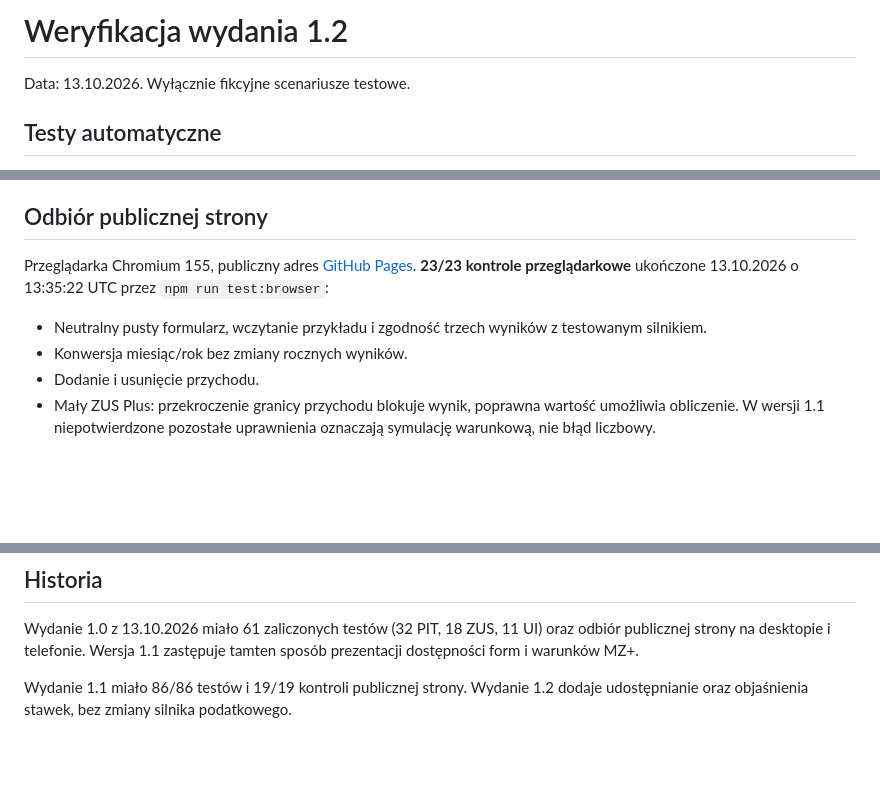
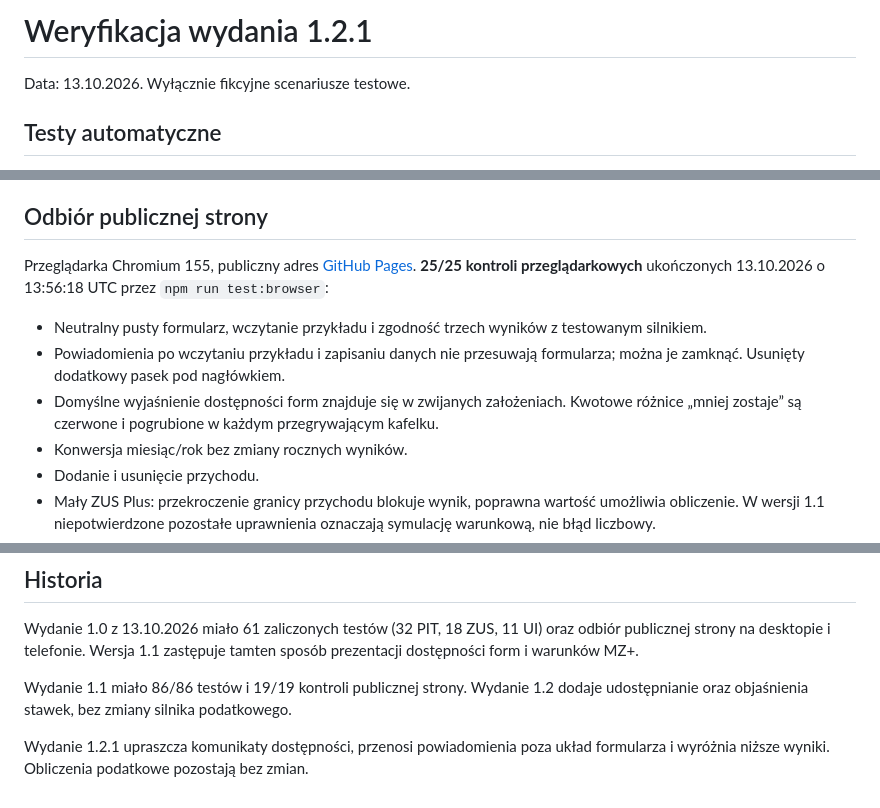
Before and after one commit to MrPawelCz/podatki-calc, a Markdown page: docs/TESTING.md, 3 parts joined by grey strips. GitHub-like rendering; blank space fills up the shorter version.

Commit message:
Record v1.2.1 browser acceptance checks

```diff
--- a/docs/TESTING.md
+++ b/docs/TESTING.md
@@ -1,4 +1,4 @@
-# Weryfikacja wydania 1.2
+# Weryfikacja wydania 1.2.1
 
 Data: 13.10.2026. Wyłącznie fikcyjne scenariusze testowe.
 
@@ -16,9 +16,11 @@ Zestawy PIT/ZUS opracowano niezależnie od implementacji na ręcznie liczonych p
 
 ## Odbiór publicznej strony
 
-Przeglądarka Chromium 155, publiczny adres [GitHub Pages](https://mrpawelcz.github.io/podatki-calc/). **23/23 kontrole przeglądarkowe** ukończone 13.10.2026 o 13:35:22 UTC przez `npm run test:browser`:
+Przeglądarka Chromium 155, publiczny adres [GitHub Pages](https://mrpawelcz.github.io/podatki-calc/). **25/25 kontroli przeglądarkowych** ukończonych 13.10.2026 o 13:56:18 UTC przez `npm run test:browser`:
 
 - Neutralny pusty formularz, wczytanie przykładu i zgodność trzech wyników z testowanym silnikiem.
+- Powiadomienia po wczytaniu przykładu i zapisaniu danych nie przesuwają formularza; można je zamknąć. Usunięty dodatkowy pasek pod nagłówkiem.
+- Domyślne wyjaśnienie dostępności form znajduje się w zwijanych założeniach. Kwotowe różnice „mniej zostaje” są czerwone i pogrubione w każdym przegrywającym kafelku.
 - Konwersja miesiąc/rok bez zmiany rocznych wyników.
 - Dodanie i usunięcie przychodu.
 - Mały ZUS Plus: przekroczenie granicy przychodu blokuje wynik, poprawna wartość umożliwia obliczenie. W wersji 1.1 niepotwierdzone pozostałe uprawnienia oznaczają symulację warunkową, nie błąd liczbowy.
@@ -46,3 +48,5 @@ Testy potwierdzają opisany model, nie indywidualne prawo konkretnego podatnika
 Wydanie 1.0 z 13.10.2026 miało 61 zaliczonych testów (32 PIT, 18 ZUS, 11 UI) oraz odbiór publicznej strony na desktopie i telefonie. Wersja 1.1 zastępuje tamten sposób prezentacji dostępności form i warunków MZ+.
 
 Wydanie 1.1 miało 86/86 testów i 19/19 kontroli publicznej strony. Wydanie 1.2 dodaje udostępnianie oraz objaśnienia stawek, bez zmiany silnika podatkowego.
+
+Wydanie 1.2.1 upraszcza komunikaty dostępności, przenosi powiadomienia poza układ formularza i wyróżnia niższe wyniki. Obliczenia podatkowe pozostają bez zmian.
```
